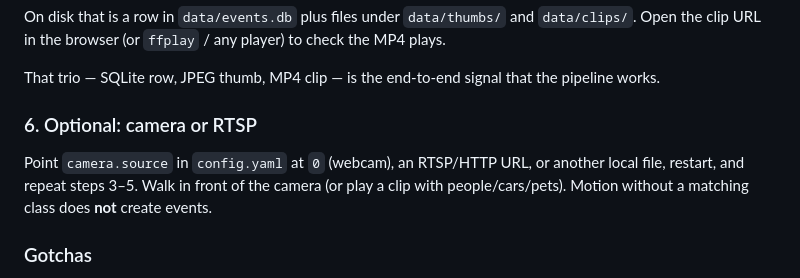
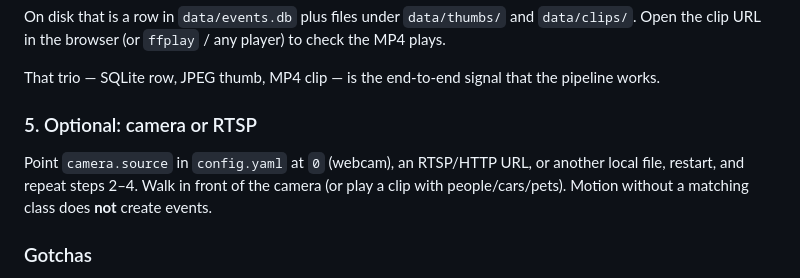
Before and after one commit to vvzt5znznh-cmd/TundraNVR, a Markdown page: README.md, the part around one of its changes. Rendered like a GitHub page.

```diff
--- a/README.md
+++ b/README.md
@@ -130,9 +191,9 @@ On disk that is a row in `data/events.db` plus files under `data/thumbs/` and `d
 
 That trio — SQLite row, JPEG thumb, MP4 clip — is the end-to-end signal that the pipeline works.
 
-### 6. Optional: camera or RTSP
+### 5. Optional: camera or RTSP
 
-Point `camera.source` in `config.yaml` at `0` (webcam), an RTSP/HTTP URL, or another local file, restart, and repeat steps 3–5. Walk in front of the camera (or play a clip with people/cars/pets). Motion without a matching class does **not** create events.
+Point `camera.source` in `config.yaml` at `0` (webcam), an RTSP/HTTP URL, or another local file, restart, and repeat steps 2–4. Walk in front of the camera (or play a clip with people/cars/pets). Motion without a matching class does **not** create events.
 
 ### Gotchas
 
```
Also changed, not shown: other parts of README.md (+94 -33 lines).
